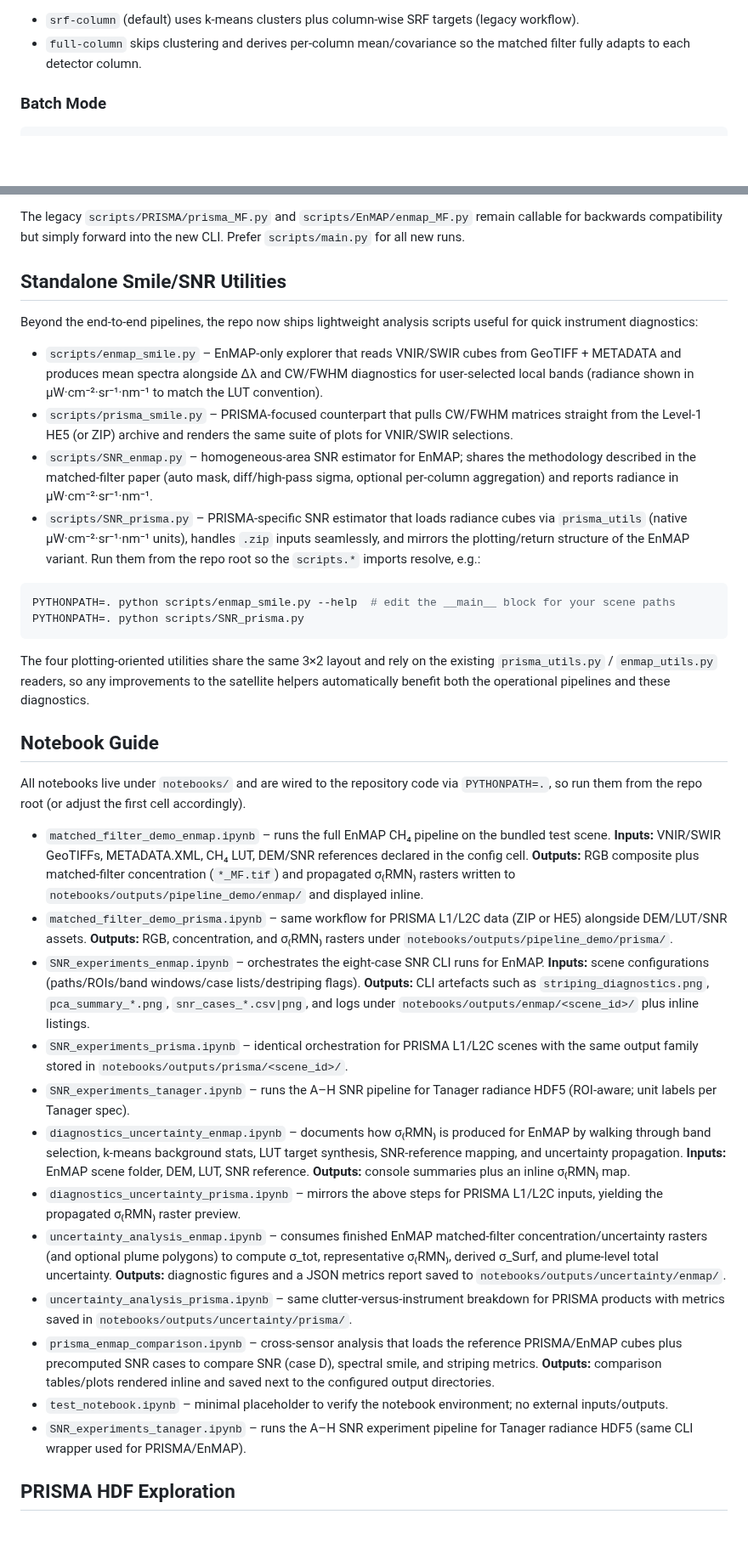
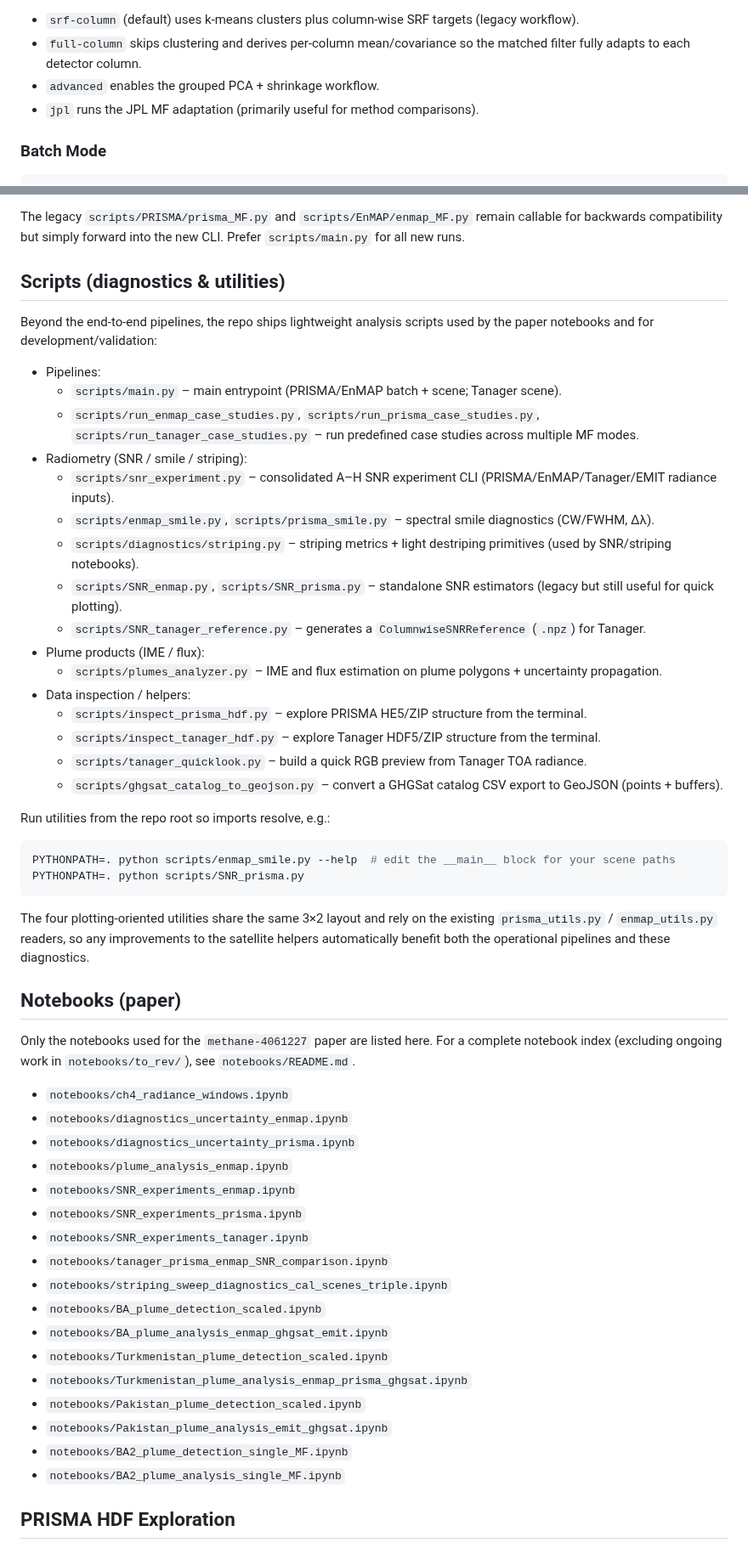
Before and after one commit to AlFe23/hygas, a Markdown page: README.md, 2 parts joined by grey strips. Shown at 85% size. Rendered like a GitHub page; blank space fills up the shorter version.

````diff
--- a/README.md
+++ b/README.md
@@ -72,6 +109,8 @@ Both `--l1` and `--l2c` accept `.he5` files or ZIP archives. ZIP inputs are unpa
 
 - `srf-column` (default) uses k-means clusters plus column-wise SRF targets (legacy workflow).
 - `full-column` skips clustering and derives per-column mean/covariance so the matched filter fully adapts to each detector column.
+- `advanced` enables the grouped PCA + shrinkage workflow.
+- `jpl` runs the JPL MF adaptation (primarily useful for method comparisons).
 
 ### Batch Mode
 
@@ -158,15 +220,28 @@ PRISMA batch runs also emit `directory_process_report_<timestamp>.txt` summarizi
 
 The legacy `scripts/PRISMA/prisma_MF.py` and `scripts/EnMAP/enmap_MF.py` remain callable for backwards compatibility but simply forward into the new CLI. Prefer `scripts/main.py` for all new runs.
 
-## Standalone Smile/SNR Utilities
+## Scripts (diagnostics & utilities)
 
-Beyond the end-to-end pipelines, the repo now ships lightweight analysis scripts useful for quick instrument diagnostics:
+Beyond the end-to-end pipelines, the repo ships lightweight analysis scripts used by the paper notebooks and for development/validation:
 
-- `scripts/enmap_smile.py` – EnMAP-only explorer that reads VNIR/SWIR cubes from GeoTIFF + METADATA and produces mean spectra alongside Δλ and CW/FWHM diagnostics for user-selected local bands (radiance shown in µW·cm⁻²·sr⁻¹·nm⁻¹ to match the LUT convention).
-- `scripts/prisma_smile.py` – PRISMA-focused counterpart that pulls CW/FWHM matrices straight from the Level-1 HE5 (or ZIP) archive and renders the same suite of plots for VNIR/SWIR selections.
-- `scripts/SNR_enmap.py` – homogeneous-area SNR estimator for EnMAP; shares the methodology described in the matched-filter paper (auto mask, diff/high-pass sigma, optional per-column aggregation) and reports radiance in µW·cm⁻²·sr⁻¹·nm⁻¹.
-- `scripts/SNR_prisma.py` – PRISMA-specific SNR estimator that loads radiance cubes via `prisma_utils` (native µW·cm⁻²·sr⁻¹·nm⁻¹ units), handles `.zip` inputs seamlessly, and mirrors the plotting/return structure of the EnMAP variant.
-Run them from the repo root so the `scripts.*` imports resolve, e.g.:
+- Pipelines:
+  - `scripts/main.py` – main entrypoint (PRISMA/EnMAP batch + scene; Tanager scene).
+  - `scripts/run_enmap_case_studies.py`, `scripts/run_prisma_case_studies.py`, `scripts/run_tanager_case_studies.py` – run predefined case studies across multiple MF modes.
+- Radiometry (SNR / smile / striping):
+  - `scripts/snr_experiment.py` – consolidated A–H SNR experiment CLI (PRISMA/EnMAP/Tanager/EMIT radiance inputs).
+  - `scripts/enmap_smile.py`, `scripts/prisma_smile.py` – spectral smile diagnostics (CW/FWHM, Δλ).
+  - `scripts/diagnostics/striping.py` – striping metrics + light destriping primitives (used by SNR/striping notebooks).
+  - `scripts/SNR_enmap.py`, `scripts/SNR_prisma.py` – standalone SNR estimators (legacy but still useful for quick plotting).
+  - `scripts/SNR_tanager_reference.py` – generates a `ColumnwiseSNRReference` (`.npz`) for Tanager.
+- Plume products (IME / flux):
+  - `scripts/plumes_analyzer.py` – IME and flux estimation on plume polygons + uncertainty propagation.
+- Data inspection / helpers:
+  - `scripts/inspect_prisma_hdf.py` – explore PRISMA HE5/ZIP structure from the terminal.
+  - `scripts/inspect_tanager_hdf.py` – explore Tanager HDF5/ZIP structure from the terminal.
+  - `scripts/tanager_quicklook.py` – build a quick RGB preview from Tanager TOA radiance.
+  - `scripts/ghgsat_catalog_to_geojson.py` – convert a GHGSat catalog CSV export to GeoJSON (points + buffers).
+
+Run utilities from the repo root so imports resolve, e.g.:
 
 ```bash
 PYTHONPATH=. python scripts/enmap_smile.py --help  # edit the __main__ block for your scene paths
@@ -175,22 +250,27 @@ PYTHONPATH=. python scripts/SNR_prisma.py
 
 The four plotting-oriented utilities share the same 3×2 layout and rely on the existing `prisma_utils.py` / `enmap_utils.py` readers, so any improvements to the satellite helpers automatically benefit both the operational pipelines and these diagnostics.
 
-## Notebook Guide
+## Notebooks (paper)
 
-All notebooks live under `notebooks/` and are wired to the repository code via `PYTHONPATH=.`, so run them from the repo root (or adjust the first cell accordingly).
+Only the notebooks used for the `methane-4061227` paper are listed here. For a complete notebook index (excluding ongoing work in `notebooks/to_rev/`), see `notebooks/README.md`.
 
-- `matched_filter_demo_enmap.ipynb` – runs the full EnMAP CH₄ pipeline on the bundled test scene. **Inputs:** VNIR/SWIR GeoTIFFs, METADATA.XML, CH₄ LUT, DEM/SNR references declared in the config cell. **Outputs:** RGB composite plus matched-filter concentration (`*_MF.tif`) and propagated σ₍RMN₎ rasters written to `notebooks/outputs/pipeline_demo/enmap/` and displayed inline.
-- `matched_filter_demo_prisma.ipynb` – same workflow for PRISMA L1/L2C data (ZIP or HE5) alongside DEM/LUT/SNR assets. **Outputs:** RGB, concentration, and σ₍RMN₎ rasters under `notebooks/outputs/pipeline_demo/prisma/`.
-- `SNR_experiments_enmap.ipynb` – orchestrates the eight-case SNR CLI runs for EnMAP. **Inputs:** scene configurations (paths/ROIs/band windows/case lists/destriping flags). **Outputs:** CLI artefacts such as `striping_diagnostics.png`, `pca_summary_*.png`, `snr_cases_*.csv|png`, and logs under `notebooks/outputs/enmap/<scene_id>/` plus inline listings.
-- `SNR_experiments_prisma.ipynb` – identical orchestration for PRISMA L1/L2C scenes with the same output family stored in `notebooks/outputs/prisma/<scene_id>/`.
-- `SNR_experiments_tanager.ipynb` – runs the A–H SNR pipeline for Tanager radiance HDF5 (ROI-aware; unit labels per Tanager spec).
-- `diagnostics_uncertainty_enmap.ipynb` – documents how σ₍RMN₎ is produced for EnMAP by walking through band selection, k-means background stats, LUT target synthesis, SNR-reference mapping, and uncertainty propagation. **Inputs:** EnMAP scene folder, DEM, LUT, SNR reference. **Outputs:** console summaries plus an inline σ₍RMN₎ map.
-- `diagnostics_uncertainty_prisma.ipynb` – mirrors the above steps for PRISMA L1/L2C inputs, yielding the propagated σ₍RMN₎ raster preview.
-- `uncertainty_analysis_enmap.ipynb` – consumes finished EnMAP matched-filter concentration/uncertainty rasters (and optional plume polygons) to compute σ_tot, representative σ₍RMN₎, derived σ_Surf, and plume-level total uncertainty. **Outputs:** diagnostic figures and a JSON metrics report saved to `notebooks/outputs/uncertainty/enmap/`.
-- `uncertainty_analysis_prisma.ipynb` – same clutter-versus-instrument breakdown for PRISMA products with metrics saved in `notebooks/outputs/uncertainty/prisma/`.
-- `prisma_enmap_comparison.ipynb` – cross-sensor analysis that loads the reference PRISMA/EnMAP cubes plus precomputed SNR cases to compare SNR (case D), spectral smile, and striping metrics. **Outputs:** comparison tables/plots rendered inline and saved next to the configured output directories.
-- `test_notebook.ipynb` – minimal placeholder to verify the notebook environment; no external inputs/outputs.
-- `SNR_experiments_tanager.ipynb` – runs the A–H SNR experiment pipeline for Tanager radiance HDF5 (same CLI wrapper used for PRISMA/EnMAP).
+- `notebooks/ch4_radiance_windows.ipynb`
+- `notebooks/diagnostics_uncertainty_enmap.ipynb`
+- `notebooks/diagnostics_uncertainty_prisma.ipynb`
+- `notebooks/plume_analysis_enmap.ipynb`
+- `notebooks/SNR_experiments_enmap.ipynb`
+- `notebooks/SNR_experiments_prisma.ipynb`
+- `notebooks/SNR_experiments_tanager.ipynb`
+- `notebooks/tanager_prisma_enmap_SNR_comparison.ipynb`
+- `notebooks/striping_sweep_diagnostics_cal_scenes_triple.ipynb`
+- `notebooks/BA_plume_detection_scaled.ipynb`
+- `notebooks/BA_plume_analysis_enmap_ghgsat_emit.ipynb`
+- `notebooks/Turkmenistan_plume_detection_scaled.ipynb`
+- `notebooks/Turkmenistan_plume_analysis_enmap_prisma_ghgsat.ipynb`
+- `notebooks/Pakistan_plume_detection_scaled.ipynb`
+- `notebooks/Pakistan_plume_analysis_emit_ghgsat.ipynb`
+- `notebooks/BA2_plume_detection_single_MF.ipynb`
+- `notebooks/BA2_plume_analysis_single_MF.ipynb`
 
 ## PRISMA HDF Exploration
 
````
Also changed, not shown: other parts of README.md (+73 -13 lines), docs/paper-notebook-map.md (added, +99 -0 lines), notebooks/README.md (added, +83 -0 lines), GA2.jpeg (added), 5 other files.
